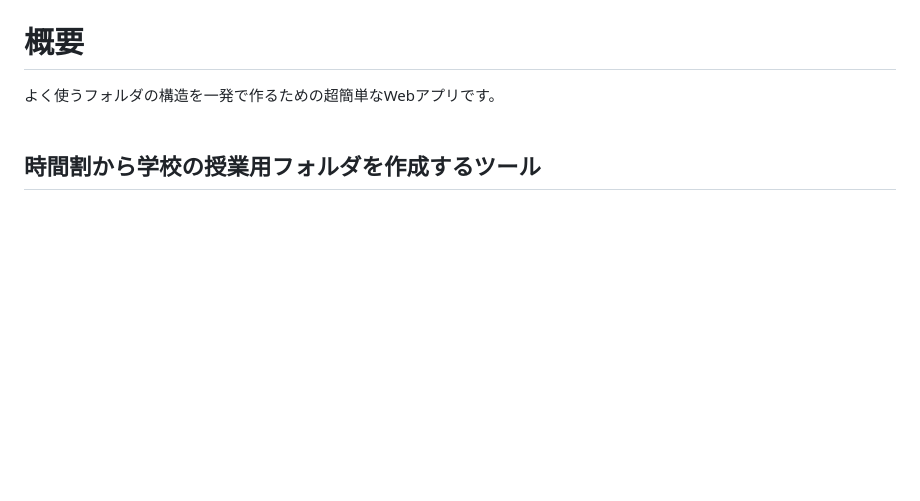
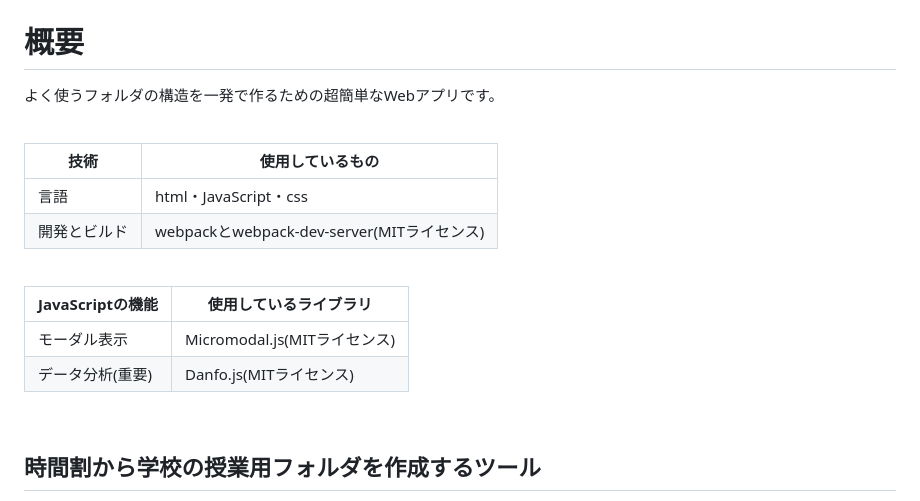
Before and after one commit to TweeTeaFOX223/directory-structure-generator, a Markdown page: README.md, the part around the change. Rendered like a GitHub page; blank space fills up the shorter version.

Commit message:
READMEに使用技術とライブラリを追加

```diff
--- a/README.md
+++ b/README.md
@@ -23,6 +23,19 @@
 # 概要
 よく使うフォルダの構造を一発で作るための超簡単なWebアプリです。
 <br>
+
+| 技術    | 使用しているもの                                   |
+| ---------- | ---------------------------------------------- |
+| 言語| html・JavaScript・css                 |
+| 開発とビルド   | webpackとwebpack-dev-server(MITライセンス) |
+<br>
+
+| JavaScriptの機能 | 使用しているライブラリ |
+| ---------- | ---------------------------------------------- |
+| モーダル表示| Micromodal.js(MITライセンス)                 |
+| データ分析(重要)| Danfo.js(MITライセンス)                 |
+<br>
+
 
 ## 時間割から学校の授業用フォルダを作成するツール
 ・時間割の表に科目名、下部のフォームに授業の回数を入力すると、
```
